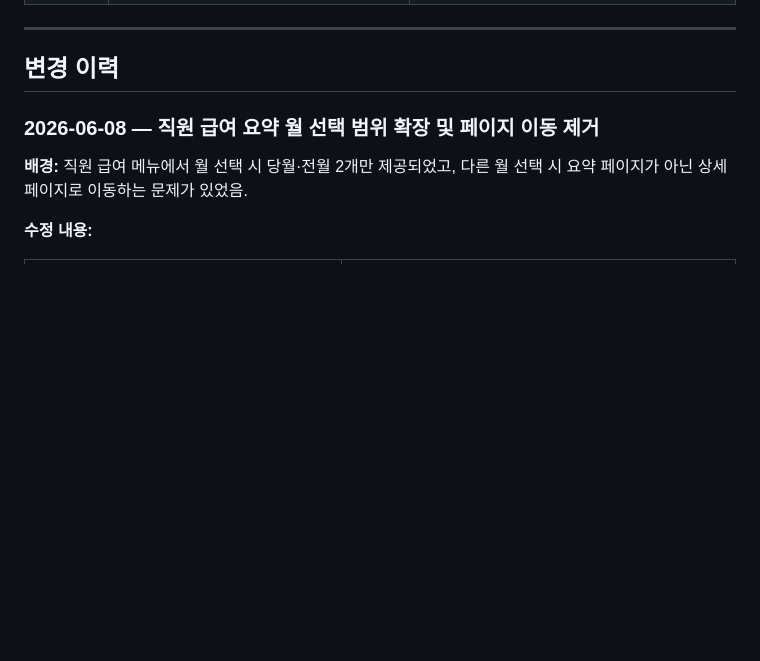
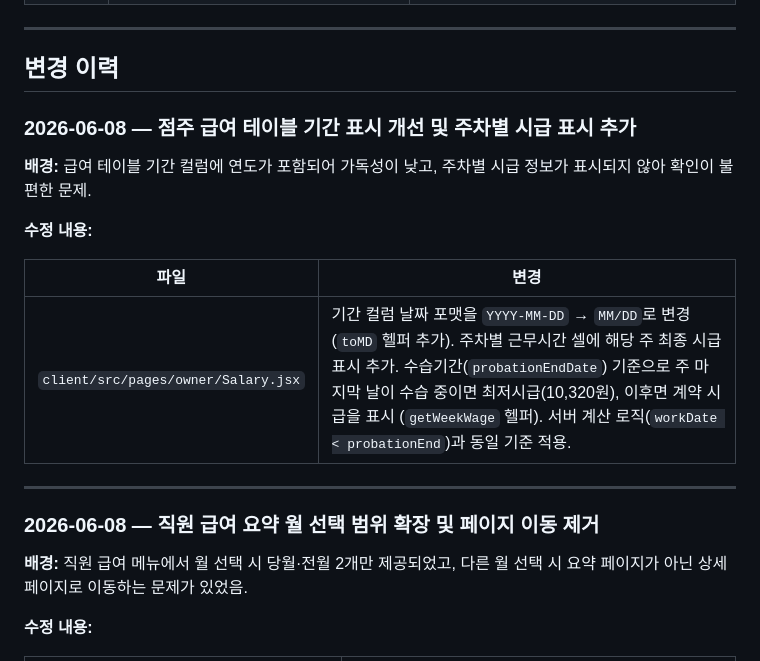
Before and after one commit to Jin-hyung-Park/csms-v2, a Markdown page: OVERVIEW.md, the part around the change. Rendered like a GitHub page; blank space fills up the shorter version.

Commit message:
docs: OVERVIEW.md 점주 급여 테이블 개선 변경 이력 추가 (2026-06-08)
Co-Authored-By: Claude Sonnet 4.6 <noreply@anthropic.com>

```diff
--- a/OVERVIEW.md
+++ b/OVERVIEW.md
@@ -129,6 +129,18 @@
 ---
 
 ## 변경 이력
+
+### 2026-06-08 — 점주 급여 테이블 기간 표시 개선 및 주차별 시급 표시 추가
+
+**배경:** 급여 테이블 기간 컬럼에 연도가 포함되어 가독성이 낮고, 주차별 시급 정보가 표시되지 않아 확인이 불편한 문제.
+
+**수정 내용:**
+
+| 파일 | 변경 |
+|------|------|
+| `client/src/pages/owner/Salary.jsx` | 기간 컬럼 날짜 포맷을 `YYYY-MM-DD` → `MM/DD`로 변경 (`toMD` 헬퍼 추가). 주차별 근무시간 셀에 해당 주 최종 시급 표시 추가. 수습기간(`probationEndDate`) 기준으로 주 마지막 날이 수습 중이면 최저시급(10,320원), 이후면 계약 시급을 표시 (`getWeekWage` 헬퍼). 서버 계산 로직(`workDate < probationEnd`)과 동일 기준 적용. |
+
+---
 
 ### 2026-06-08 — 직원 급여 요약 월 선택 범위 확장 및 페이지 이동 제거
 
```
